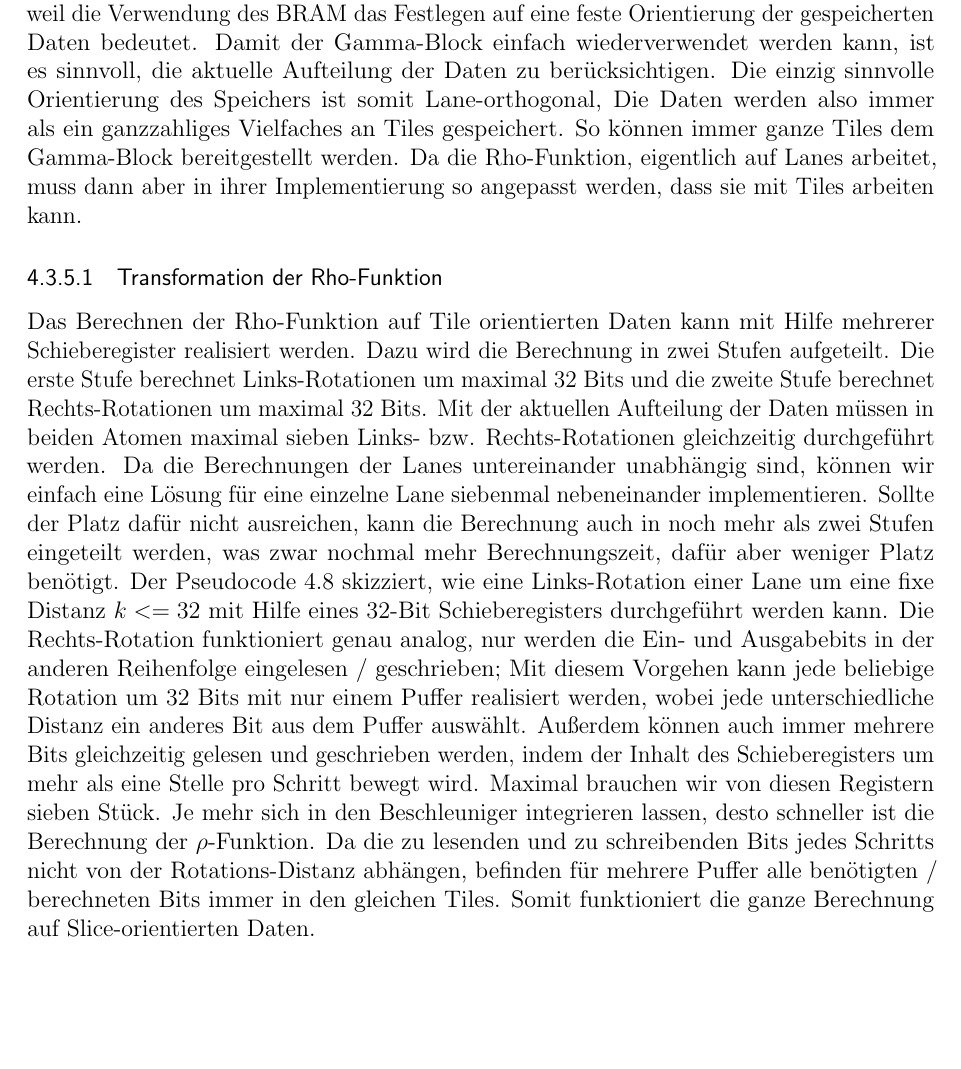
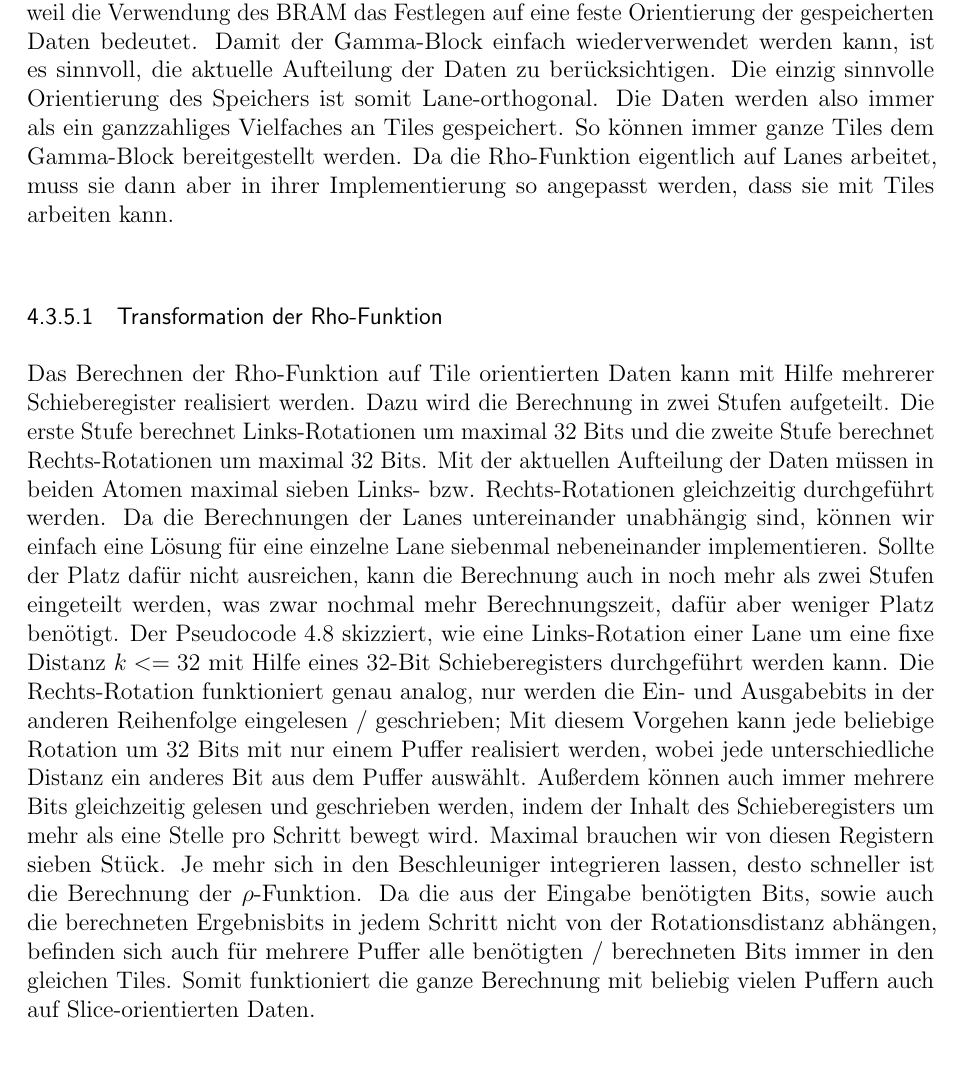
Before and after one commit to niklaslorenz/abschlussarbeit, a LaTeX thesis (dplthesis.tex, which reads chapters/iteration_2.tex): part of page 38 of 68, cut so that both start at the same text, the shorter picture padded with empty space. Compiled offline with pdfLaTeX.

Commit message:
Fixed more grammar mistakes in implementation and results

```diff
--- a/chapters/iteration_2.tex
+++ b/chapters/iteration_2.tex
@@ -112,9 +112,9 @@ Die starke Steigerung der Speicherkomplexität ist das Hauptproblem des Entwurfs
 um den Beschleuniger aus die erforderliche Größe reduzieren zu können. Um die Speicherverwaltung vollständig aus dem Design zu entfernen,
 hatten wir die Nutzung der BRAM-Blöcke in den Überlegungen des ersten Entwurfs schon einmal in Erwägung gezogen und uns letztendlich dagegen entschieden,
 weil die Verwendung des BRAM das Festlegen auf eine feste Orientierung der gespeicherten Daten bedeutet. Damit der Gamma-Block einfach wiederverwendet werden kann,
-ist es sinnvoll, die aktuelle Aufteilung der Daten zu berücksichtigen. Die einzig sinnvolle Orientierung des Speichers ist somit Lane-orthogonal,
+ist es sinnvoll, die aktuelle Aufteilung der Daten zu berücksichtigen. Die einzig sinnvolle Orientierung des Speichers ist somit Lane-orthogonal.
 Die Daten werden also immer als ein ganzzahliges Vielfaches an Tiles gespeichert. So können immer ganze Tiles dem Gamma-Block bereitgestellt werden.
-Da die Rho-Funktion, eigentlich auf Lanes arbeitet, muss dann aber in ihrer Implementierung so angepasst werden, dass sie mit Tiles arbeiten kann.
+Da die Rho-Funktion eigentlich auf Lanes arbeitet, muss sie dann aber in ihrer Implementierung so angepasst werden, dass sie mit Tiles arbeiten kann.
 
 \subsubsection{Transformation der Rho-Funktion}
 \label{cha:iteration_2_rho_transformation}
@@ -158,9 +158,9 @@ Mit diesem Vorgehen kann jede beliebige Rotation um 32 Bits mit nur einem Puffer
 Distanz ein anderes Bit aus dem Puffer auswählt. Außerdem können auch immer mehrere Bits gleichzeitig gelesen und geschrieben werden,
 indem der Inhalt des Schieberegisters um mehr als eine Stelle pro Schritt bewegt wird.
 Maximal brauchen wir von diesen Registern sieben Stück. Je mehr sich in den Beschleuniger integrieren lassen,
-desto schneller ist die Berechnung der $\rho$-Funktion. Da die zu lesenden und zu schreibenden Bits jedes Schritts nicht von der Rotations-Distanz
-abhängen, befinden für mehrere Puffer alle benötigten / berechneten Bits immer in den gleichen Tiles.
-Somit funktioniert die ganze Berechnung auf Slice-orientierten Daten.
+desto schneller ist die Berechnung der $\rho$-Funktion. Da die aus der Eingabe benötigten Bits, sowie auch die berechneten Ergebnisbits
+in jedem Schritt nicht von der Rotationsdistanz abhängen, befinden sich auch für mehrere Puffer alle benötigten / berechneten Bits immer
+in den gleichen Tiles. Somit funktioniert die ganze Berechnung mit beliebig vielen Puffern auch auf Slice-orientierten Daten.
 
 \subsubsection{BRAM als Datenspeicher}
 Mit dem neuen Ansatz für die Berechnung der $\rho$-Funktion kann auch der Datenspeicher in den BRAM verschoben werden,
```
Also changed, not shown: chapters/auswertung.tex (+1 -1 lines), chapters/iteration_3.tex (+1 -1 lines), dplthesis.pdf, 1 other file.
